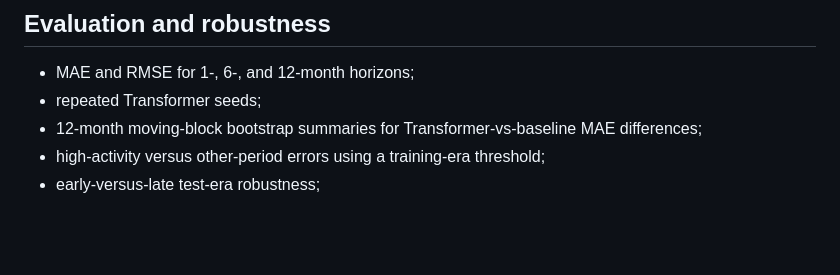
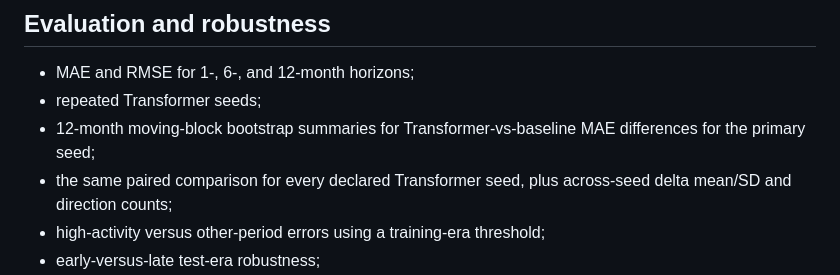
Before and after one commit to devissaputra/mini_transformers_sequences, a Markdown page: README.md, the part around the change. GitHub-like rendering; blank space fills up the shorter version.

Commit message:
docs: align forecasting bundle with all-seed uncertainty

```diff
--- a/README.md
+++ b/README.md
@@ -72,7 +72,8 @@ Fixed sinusoidal positions are important here: changing context length no longer
 
 - MAE and RMSE for 1-, 6-, and 12-month horizons;
 - repeated Transformer seeds;
-- 12-month moving-block bootstrap summaries for Transformer-vs-baseline MAE differences;
+- 12-month moving-block bootstrap summaries for Transformer-vs-baseline MAE differences for the primary seed;
+- the same paired comparison for every declared Transformer seed, plus across-seed delta mean/SD and direction counts;
 - high-activity versus other-period errors using a training-era threshold;
 - early-versus-late test-era robustness;
 - context sensitivity at 60, 132 and 264 months on identical horizon-1 target dates and the same 60-epoch maximum training budget;
```
